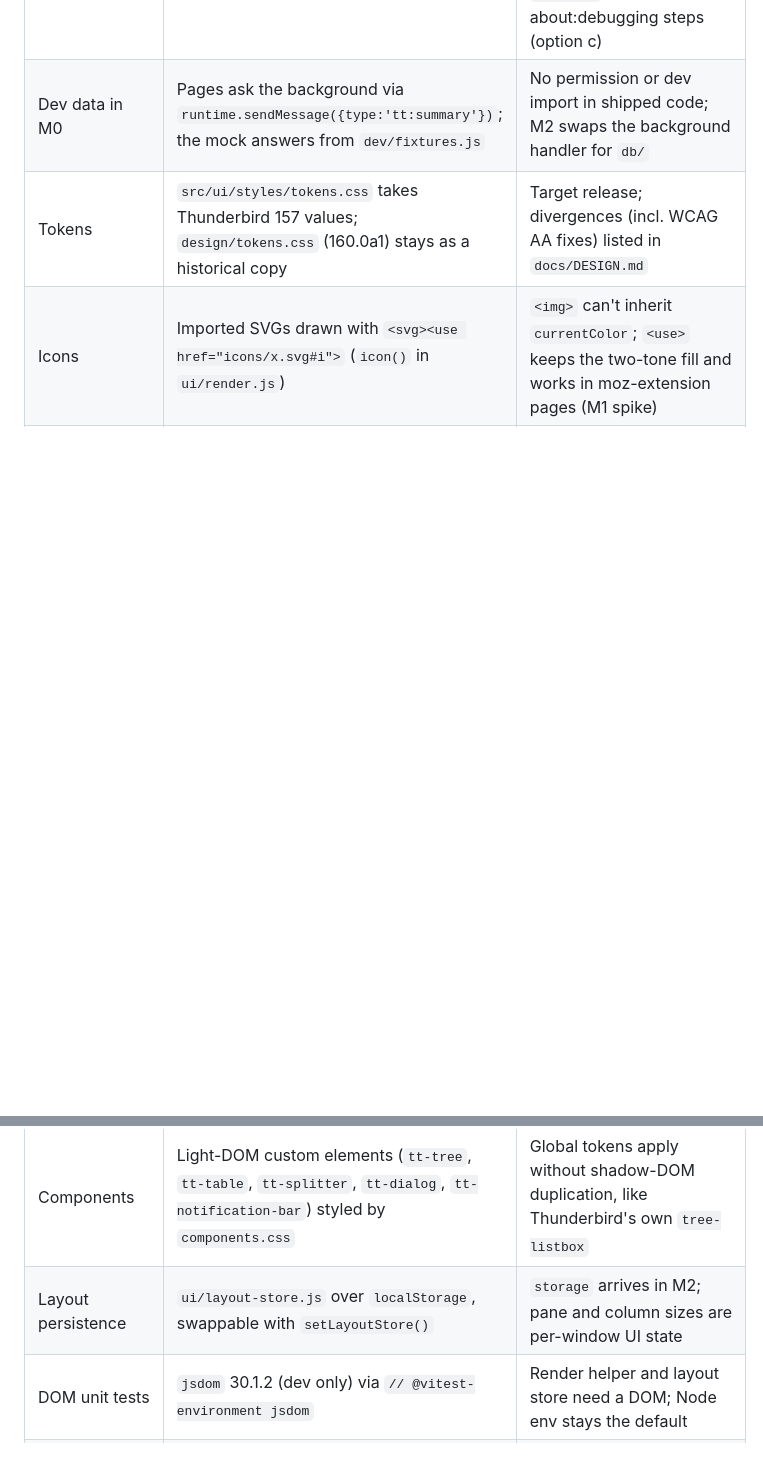
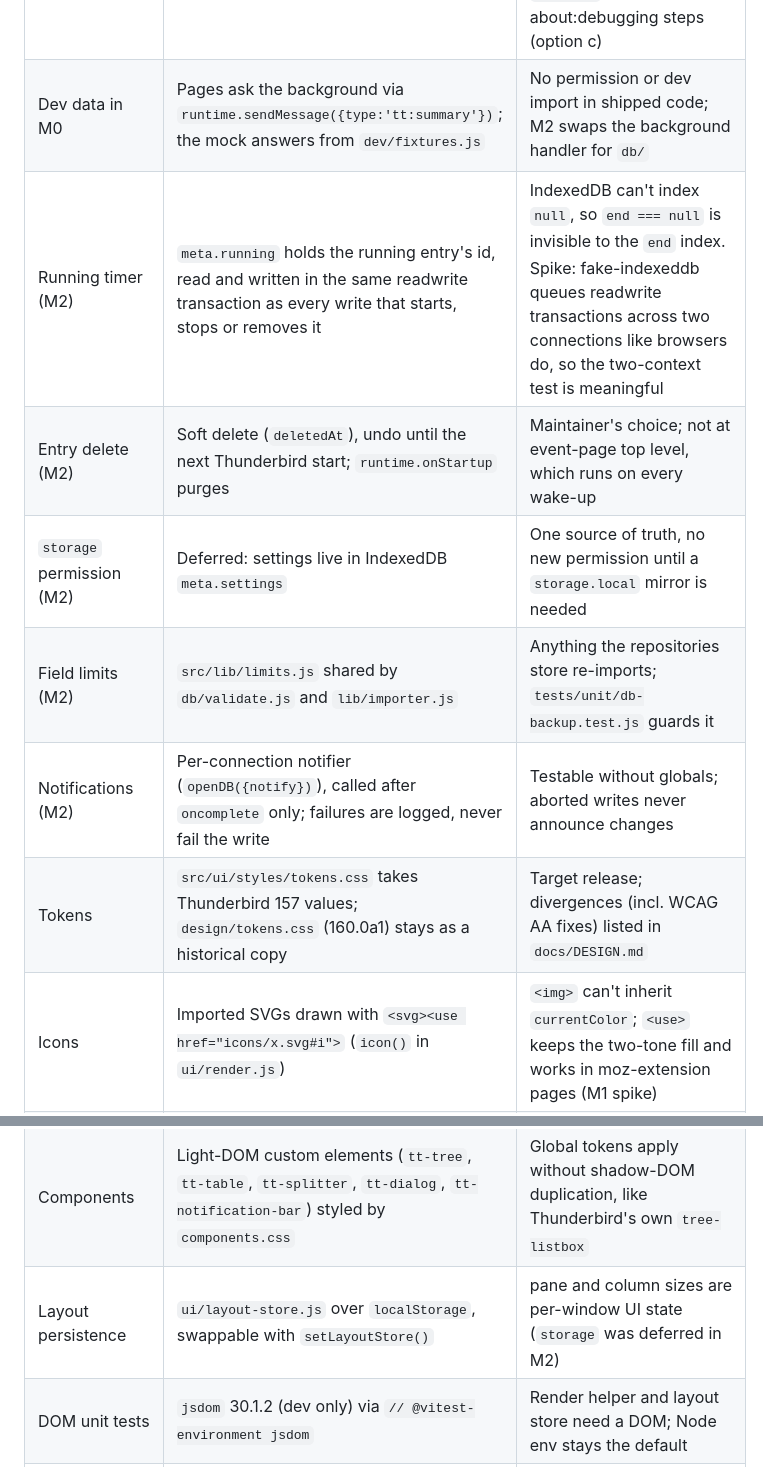
Before and after one commit to a-mango/thunderbird-time-tracker, a Markdown page: docs/PLAN.md, 2 parts joined by grey strips. GitHub-like rendering; blank space fills up the shorter version.

Commit message:
docs: record M2 decisions and test gotchas
Co-Authored-By: Claude Opus 5.5 <noreply@anthropic.com>

```diff
--- a/docs/PLAN.md
+++ b/docs/PLAN.md
@@ -16,10 +16,15 @@
 | TypeScript | 7.0.2 (native port) | Verified in M0 that `checkJs` catches JSDoc `@typedef`/`@type`/`import()` errors; fall back to 6.0.3 if that regresses |
 | Run in Thunderbird | `npm run tb` = `web-ext run --firefox <real TB binary> --firefox-profile .tb-profile --keep-profile-changes` | M0 spike option (a) works on TB 157 RPM: temporary add-on, auto-reload, `-no-remote` so a running real instance is never reused. `--manual` prints the about:debugging steps (option c) |
 | Dev data in M0 | Pages ask the background via `runtime.sendMessage({type:'tt:summary'})`; the mock answers from `dev/fixtures.js` | No permission or dev import in shipped code; M2 swaps the background handler for `db/` |
+| Running timer (M2) | `meta.running` holds the running entry's id, read and written in the same readwrite transaction as every write that starts, stops or removes it | IndexedDB can't index `null`, so `end === null` is invisible to the `end` index. Spike: fake-indexeddb queues readwrite transactions across two connections like browsers do, so the two-context test is meaningful |
+| Entry delete (M2) | Soft delete (`deletedAt`), undo until the next Thunderbird start; `runtime.onStartup` purges | Maintainer's choice; not at event-page top level, which runs on every wake-up |
+| `storage` permission (M2) | Deferred: settings live in IndexedDB `meta.settings` | One source of truth, no new permission until a `storage.local` mirror is needed |
+| Field limits (M2) | `src/lib/limits.js` shared by `db/validate.js` and `lib/importer.js` | Anything the repositories store re-imports; `tests/unit/db-backup.test.js` guards it |
+| Notifications (M2) | Per-connection notifier (`openDB({notify})`), called after `oncomplete` only; failures are logged, never fail the write | Testable without globals; aborted writes never announce changes |
 | Tokens | `src/ui/styles/tokens.css` takes Thunderbird 157 values; `design/tokens.css` (160.0a1) stays as a historical copy | Target release; divergences (incl. WCAG AA fixes) listed in `docs/DESIGN.md` |
 | Icons | Imported SVGs drawn with `<svg><use href="icons/x.svg#i">` (`icon()` in `ui/render.js`) | `<img>` can't inherit `currentColor`; `<use>` keeps the two-tone fill and works in moz-extension pages (M1 spike) |
 | Components | Light-DOM custom elements (`tt-tree`, `tt-table`, `tt-splitter`, `tt-dialog`, `tt-notification-bar`) styled by `components.css` | Global tokens apply without shadow-DOM duplication, like Thunderbird's own `tree-listbox` |
-| Layout persistence | `ui/layout-store.js` over `localStorage`, swappable with `setLayoutStore()` | `storage` arrives in M2; pane and column sizes are per-window UI state |
+| Layout persistence | `ui/layout-store.js` over `localStorage`, swappable with `setLayoutStore()` | pane and column sizes are per-window UI state (`storage` was deferred in M2) |
 | DOM unit tests | `jsdom` 30.1.2 (dev only) via `// @vitest-environment jsdom` | Render helper and layout store need a DOM; Node env stays the default |
 | In-TB measurements | `npm run tb:spike`: stage copy + `web-ext run --marionette -remote-allow-system-access`, chrome-scope scripts | Reproducible spike evidence without hand steps; nothing changes in `src/` or the shipped manifest |
 
```
Also changed, not shown: CLAUDE.md (+2 -0 lines), docs/SPEC.md (+1 -1 lines).
